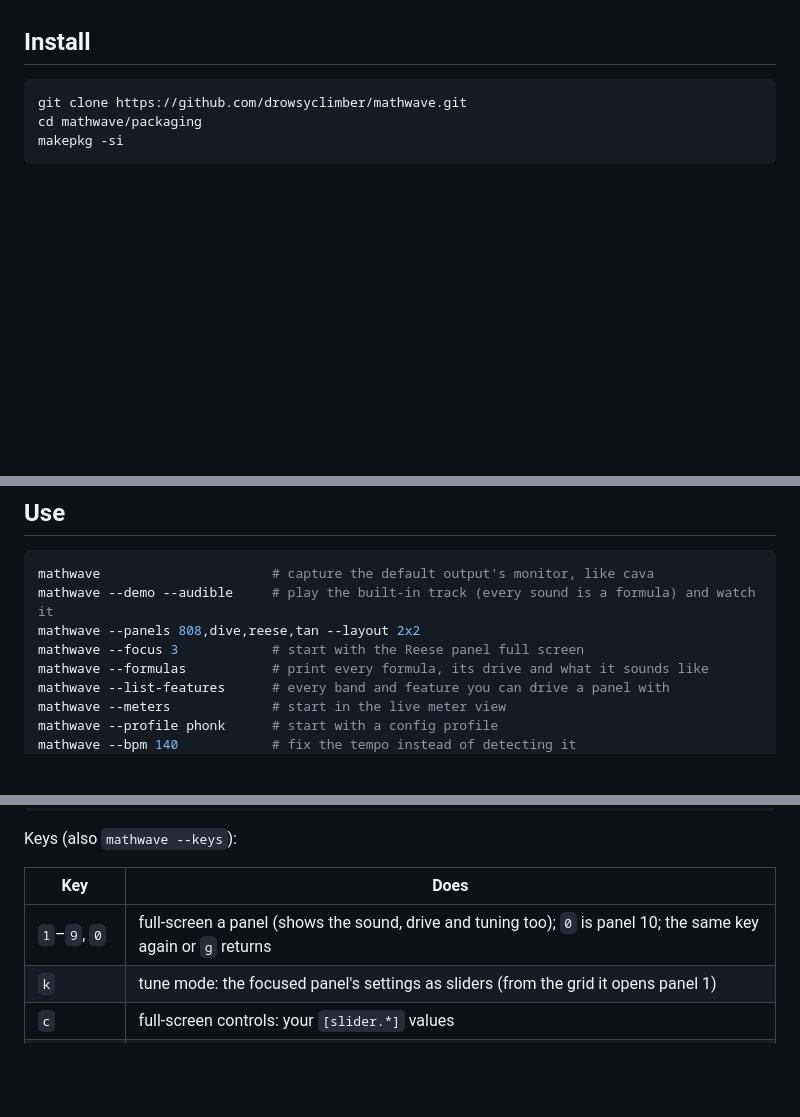
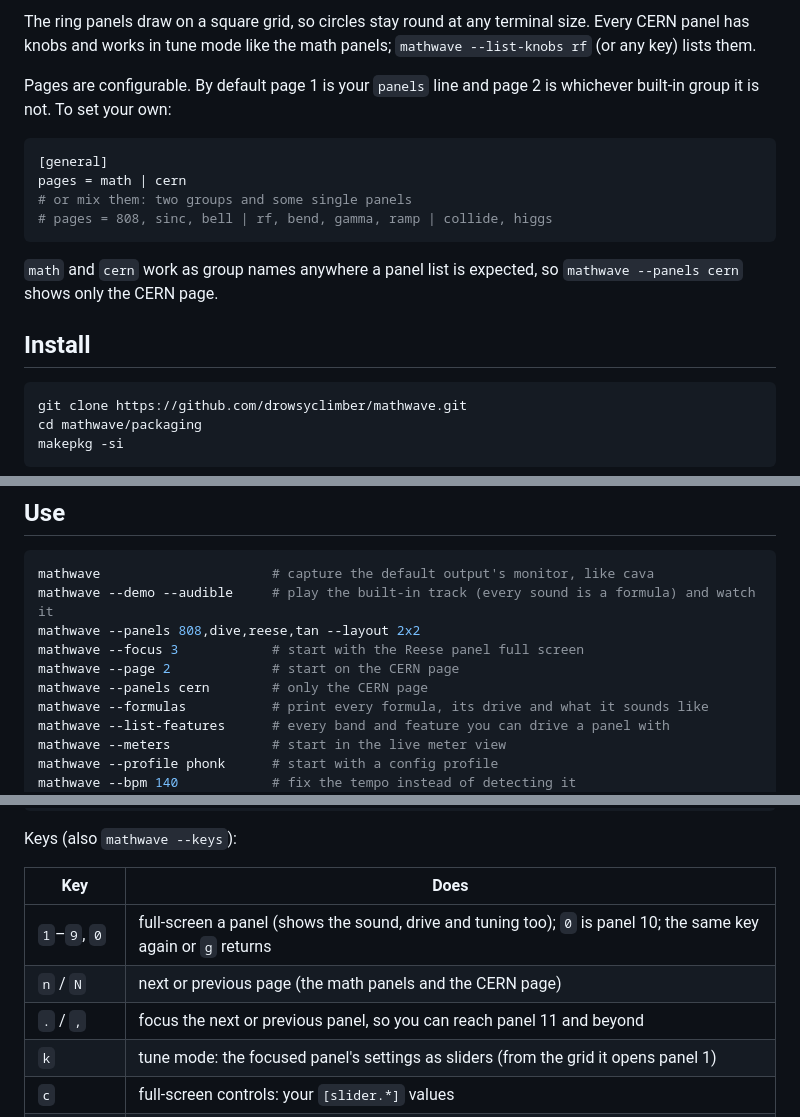
Before and after one commit to drowsyclimber/mathwave, a Markdown page: README.md, 3 parts joined by grey strips. GitHub-like rendering; blank space fills up the shorter version.

````diff
--- a/README.md
+++ b/README.md
@@ -25,3 +45,16 @@ Each panel's title bar has a level meter for its drive signal. Dim curves are gu
+The ring panels draw on a square grid, so circles stay round at any terminal size. Every CERN panel has knobs and works in tune mode like the math panels; `mathwave --list-knobs rf` (or any key) lists them.
+
+Pages are configurable. By default page 1 is your `panels` line and page 2 is whichever built-in group it is not. To set your own:
+
+```ini
+[general]
+pages = math | cern
+# or mix them: two groups and some single panels
+# pages = 808, sinc, bell | rf, bend, gamma, ramp | collide, higgs
+```
+
+`math` and `cern` work as group names anywhere a panel list is expected, so `mathwave --panels cern` shows only the CERN page.
+
 ## Install
 
 ```sh
@@ -43,6 +76,8 @@ mathwave                      # capture the default output's monitor, like cava
 mathwave --demo --audible     # play the built-in track (every sound is a formula) and watch it
 mathwave --panels 808,dive,reese,tan --layout 2x2
 mathwave --focus 3            # start with the Reese panel full screen
+mathwave --page 2             # start on the CERN page
+mathwave --panels cern        # only the CERN page
 mathwave --formulas           # print every formula, its drive and what it sounds like
 mathwave --list-features      # every band and feature you can drive a panel with
 mathwave --meters             # start in the live meter view
@@ -59,6 +94,8 @@ Keys (also `mathwave --keys`):
 | Key | Does |
 |---|---|
 | `1`–`9`, `0` | full-screen a panel (shows the sound, drive and tuning too); `0` is panel 10; the same key again or `g` returns |
+| `n` / `N` | next or previous page (the math panels and the CERN page) |
+| `.` / `,` | focus the next or previous panel, so you can reach panel 11 and beyond |
 | `k` | tune mode: the focused panel's settings as sliders (from the grid it opens panel 1) |
 | `c` | full-screen controls: your `[slider.*]` values |
 | `↑` `↓`, Tab | pick a slider |
````
Also changed, not shown: other parts of README.md (+20 -0 lines), docs/mathwave-cern.png (added), 12 other files.
